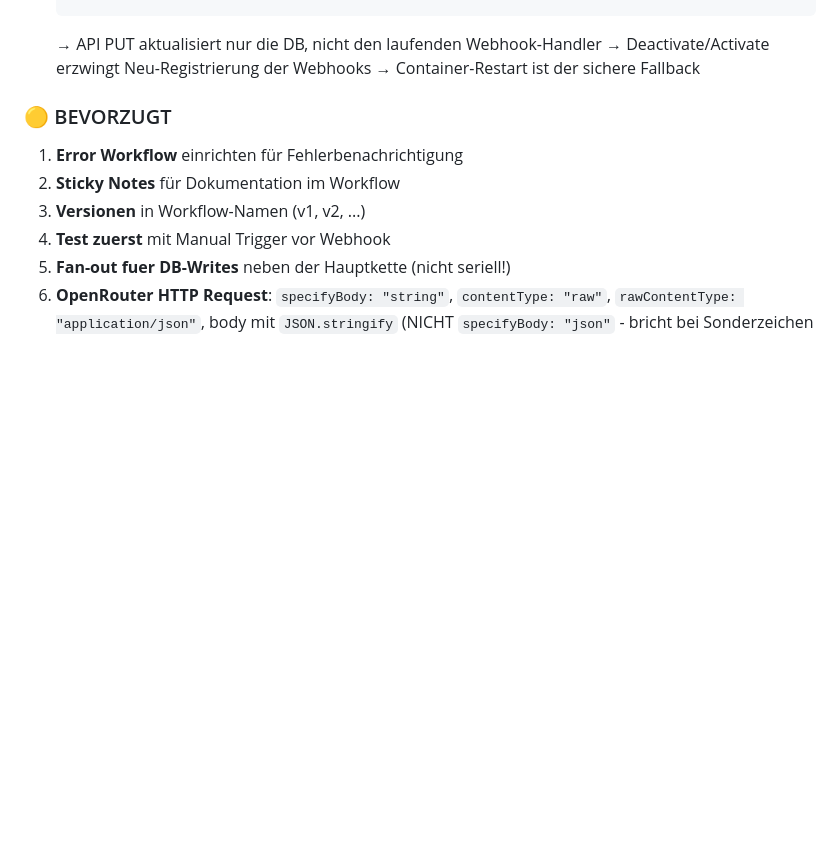
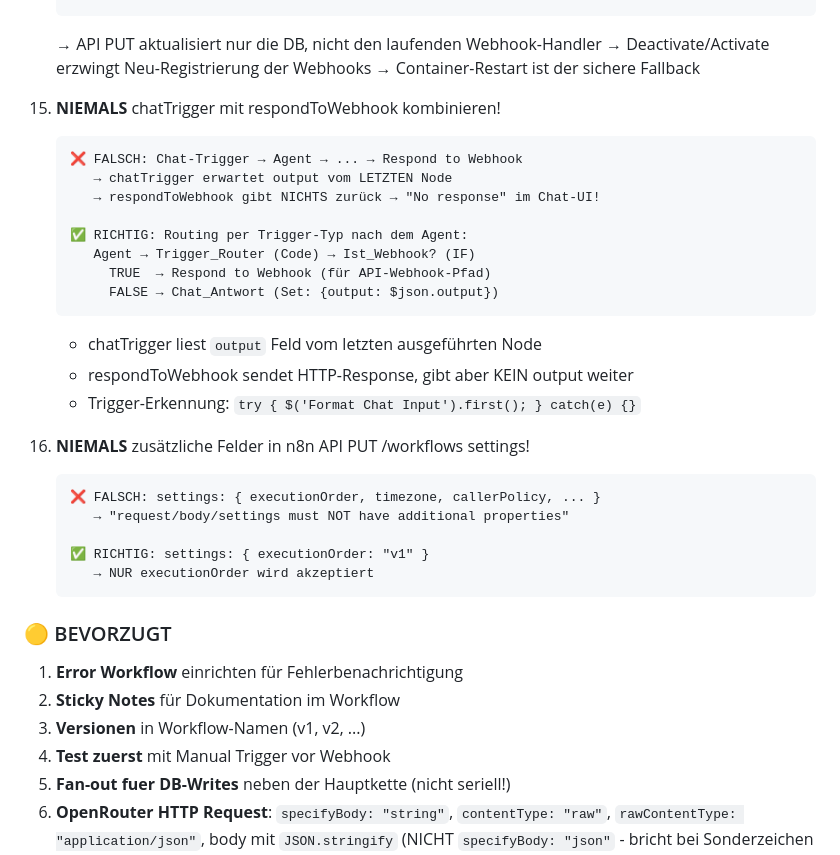
Before and after one commit to jahcoozi92-collab/claude-skills, a Markdown page: n8n-workflow/SKILL.md, the part around one of its changes. GitHub-like rendering; blank space fills up the shorter version.

````diff
--- a/n8n-workflow/SKILL.md
+++ b/n8n-workflow/SKILL.md
@@ -393,6 +393,31 @@ Wie ein Wecker. Jeden Tag um 8 Uhr morgens startet der Workflow.
     → API PUT aktualisiert nur die DB, nicht den laufenden Webhook-Handler
     → Deactivate/Activate erzwingt Neu-Registrierung der Webhooks
     → Container-Restart ist der sichere Fallback
+
+15. **NIEMALS** chatTrigger mit respondToWebhook kombinieren!
+    ```
+    ❌ FALSCH: Chat-Trigger → Agent → ... → Respond to Webhook
+       → chatTrigger erwartet output vom LETZTEN Node
+       → respondToWebhook gibt NICHTS zurück → "No response" im Chat-UI!
+
+    ✅ RICHTIG: Routing per Trigger-Typ nach dem Agent:
+       Agent → Trigger_Router (Code) → Ist_Webhook? (IF)
+         TRUE  → Respond to Webhook (für API-Webhook-Pfad)
+         FALSE → Chat_Antwort (Set: {output: $json.output})
+    ```
+    - chatTrigger liest `output` Feld vom letzten ausgeführten Node
+    - respondToWebhook sendet HTTP-Response, gibt aber KEIN output weiter
+    - Trigger-Erkennung: `try { $('Format Chat Input').first(); } catch(e) {}`
+
+16. **NIEMALS** zusätzliche Felder in n8n API PUT /workflows settings!
+    ```
+    ❌ FALSCH: settings: { executionOrder, timezone, callerPolicy, ... }
+       → "request/body/settings must NOT have additional properties"
+
+    ✅ RICHTIG: settings: { executionOrder: "v1" }
+       → NUR executionOrder wird akzeptiert
+    ```
+
 
 ### 🟡 BEVORZUGT
 
````
Also changed, not shown: other parts of n8n-workflow/SKILL.md (+54 -0 lines), rag-system/SKILL.md (+57 -1 lines).
